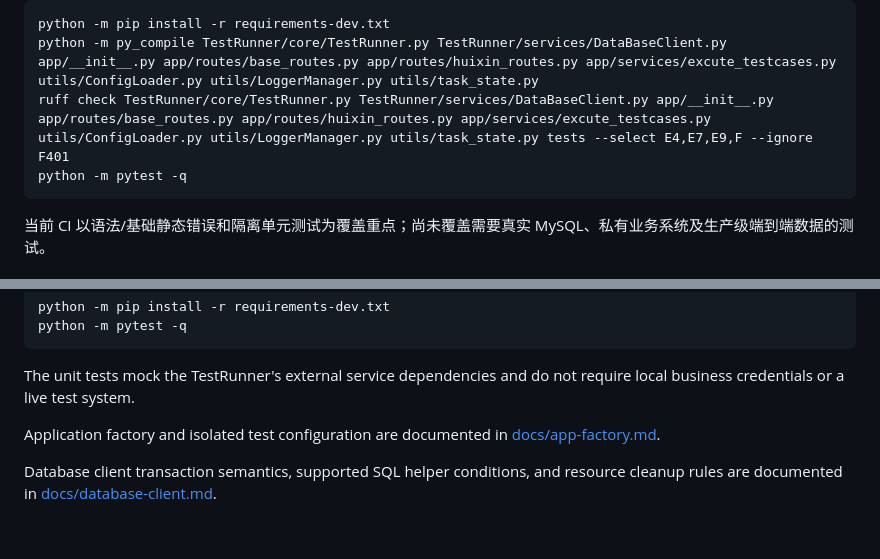
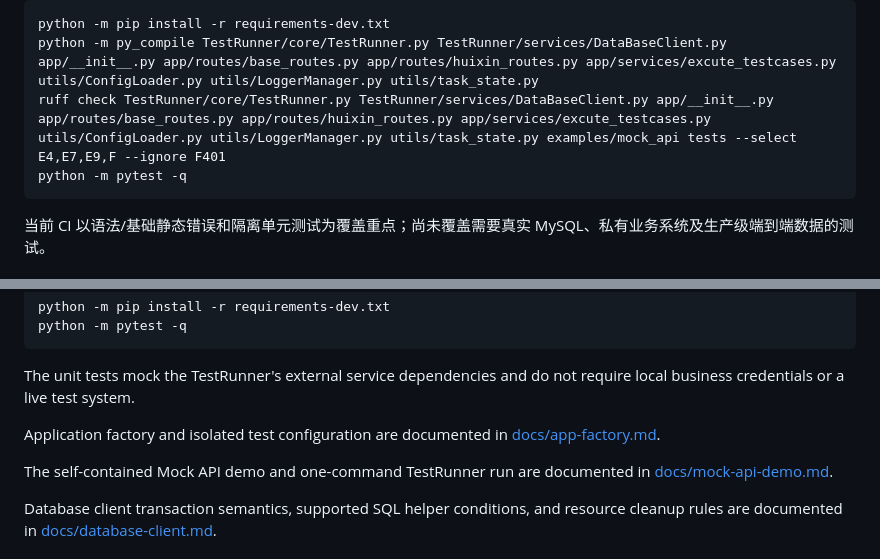
Before and after one commit to T-tang-tao/AutoTestWeb, a Markdown page: README.md, 2 parts joined by grey strips. GitHub-like rendering; blank space fills up the shorter version.

Commit message:
docs(demo): link Mock API demo guide and update checks

````diff
--- a/README.md
+++ b/README.md
@@ -308,7 +308,7 @@ GitHub Actions 会在 Pull Request 和分支推送时运行，测试矩阵覆盖
 ```bash
 python -m pip install -r requirements-dev.txt
 python -m py_compile TestRunner/core/TestRunner.py TestRunner/services/DataBaseClient.py app/__init__.py app/routes/base_routes.py app/routes/huixin_routes.py app/services/excute_testcases.py utils/ConfigLoader.py utils/LoggerManager.py utils/task_state.py
-ruff check TestRunner/core/TestRunner.py TestRunner/services/DataBaseClient.py app/__init__.py app/routes/base_routes.py app/routes/huixin_routes.py app/services/excute_testcases.py utils/ConfigLoader.py utils/LoggerManager.py utils/task_state.py tests --select E4,E7,E9,F --ignore F401
+ruff check TestRunner/core/TestRunner.py TestRunner/services/DataBaseClient.py app/__init__.py app/routes/base_routes.py app/routes/huixin_routes.py app/services/excute_testcases.py utils/ConfigLoader.py utils/LoggerManager.py utils/task_state.py examples/mock_api tests --select E4,E7,E9,F --ignore F401
 python -m pytest -q
 ```
 
@@ -327,6 +327,8 @@ The unit tests mock the TestRunner's external service dependencies and do not re
 
 Application factory and isolated test configuration are documented in [docs/app-factory.md](docs/app-factory.md).
 
+The self-contained Mock API demo and one-command TestRunner run are documented in [docs/mock-api-demo.md](docs/mock-api-demo.md).
+
 Database client transaction semantics, supported SQL helper conditions, and resource cleanup rules are documented in [docs/database-client.md](docs/database-client.md).
 
 ## License
````
